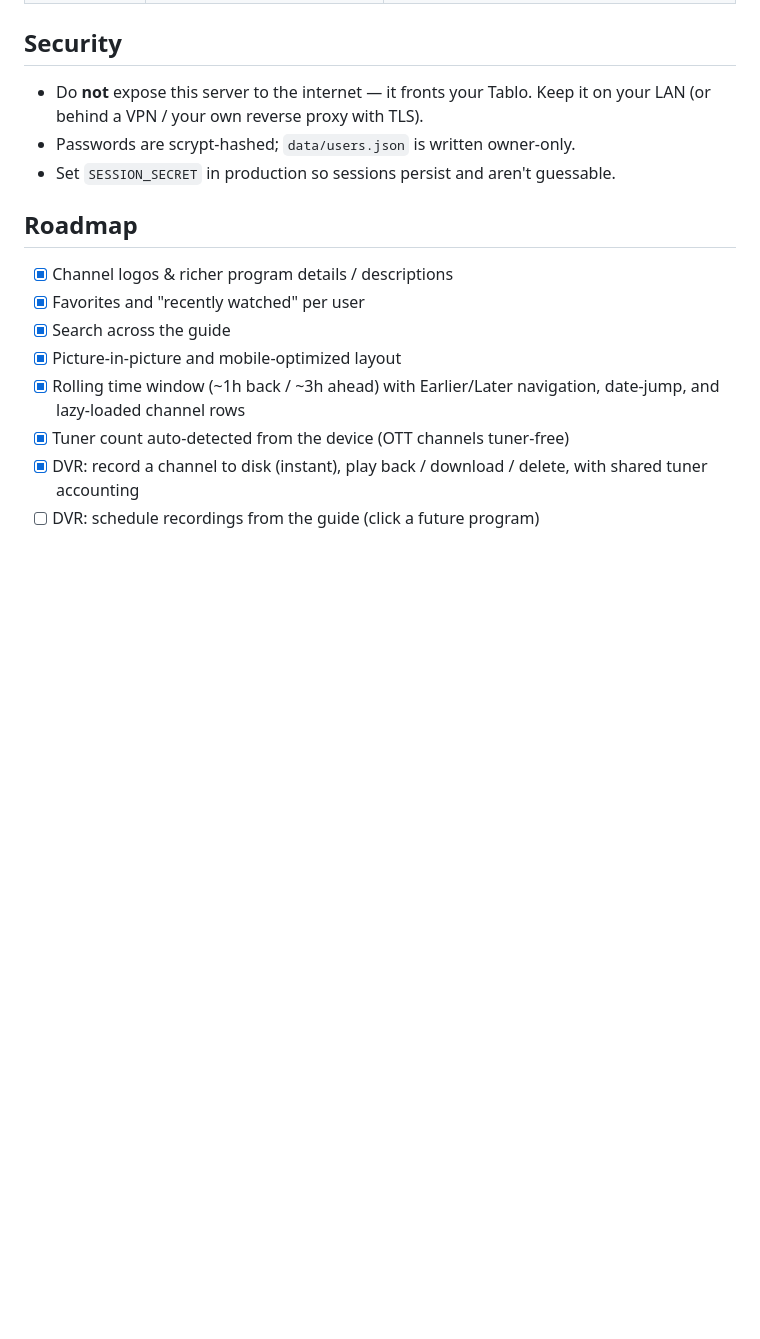
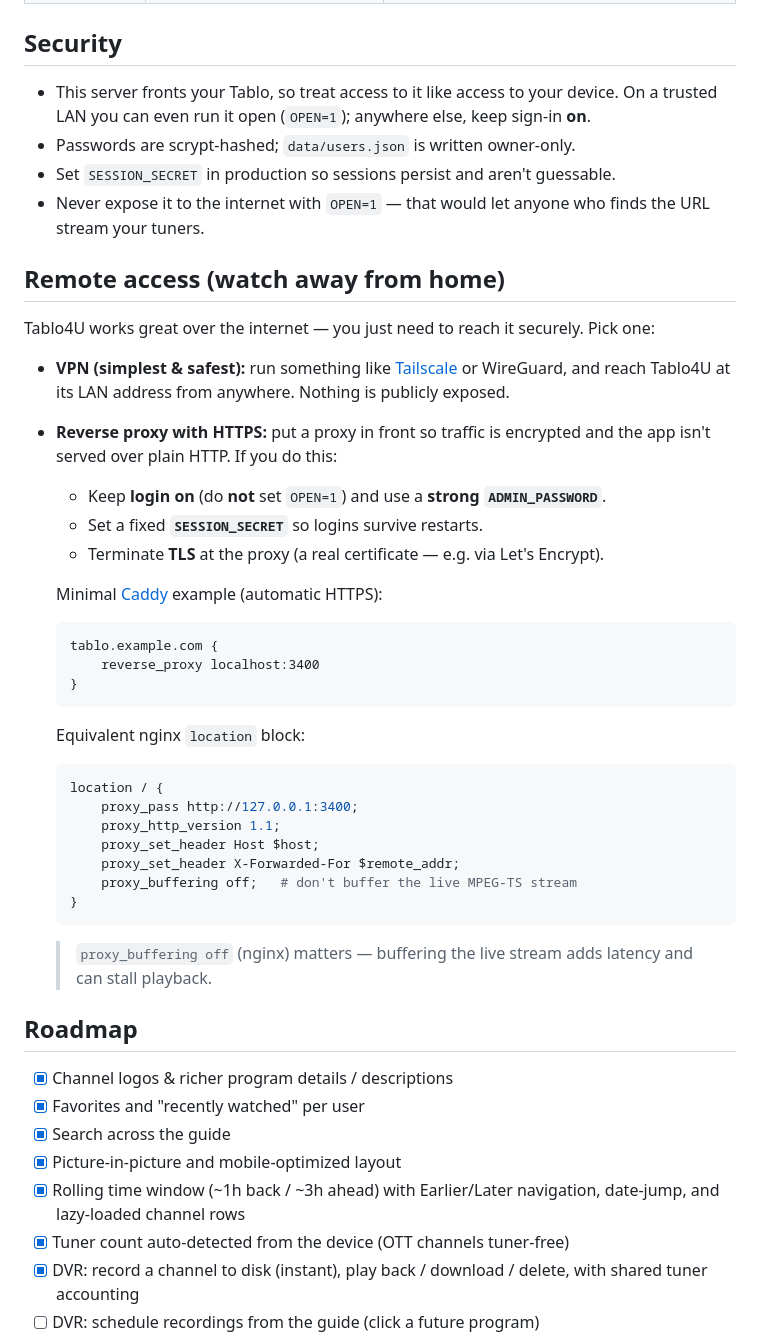
Before and after one commit to evilgenius79/Tablo4U, a Markdown page: README.md, the part around the change. Rendered like a GitHub page; blank space fills up the shorter version.

Commit message:
docs: add Remote access (VPN / reverse-proxy + HTTPS) guide; soften Security
Documents how to reach Tablo4U over the internet safely (Tailscale/WireGuard
VPN, or Caddy/nginx with HTTPS), with the keep-login-on / strong-password /
SESSION_SECRET guidance and an nginx proxy_buffering-off note for the live
stream. Security section reworded to match (LAN can run open; never OPEN=1 on
the internet).

````diff
--- a/README.md
+++ b/README.md
@@ -163,10 +163,51 @@ All endpoints require a session (unless `OPEN=1`):
 
 ## Security
 
-- Do **not** expose this server to the internet — it fronts your Tablo. Keep it
-  on your LAN (or behind a VPN / your own reverse proxy with TLS).
+- This server fronts your Tablo, so treat access to it like access to your
+  device. On a trusted LAN you can even run it open (`OPEN=1`); anywhere else,
+  keep sign-in **on**.
 - Passwords are scrypt-hashed; `data/users.json` is written owner-only.
 - Set `SESSION_SECRET` in production so sessions persist and aren't guessable.
+- Never expose it to the internet with `OPEN=1` — that would let anyone who
+  finds the URL stream your tuners.
+
+## Remote access (watch away from home)
+
+Tablo4U works great over the internet — you just need to reach it securely.
+Pick one:
+
+- **VPN (simplest & safest):** run something like [Tailscale](https://tailscale.com/)
+  or WireGuard, and reach Tablo4U at its LAN address from anywhere. Nothing is
+  publicly exposed.
+- **Reverse proxy with HTTPS:** put a proxy in front so traffic is encrypted and
+  the app isn't served over plain HTTP. If you do this:
+  - Keep **login on** (do **not** set `OPEN=1`) and use a **strong
+    `ADMIN_PASSWORD`**.
+  - Set a fixed **`SESSION_SECRET`** so logins survive restarts.
+  - Terminate **TLS** at the proxy (a real certificate — e.g. via Let's Encrypt).
+
+  Minimal [Caddy](https://caddyserver.com/) example (automatic HTTPS):
+
+  ```
+  tablo.example.com {
+      reverse_proxy localhost:3400
+  }
+  ```
+
+  Equivalent nginx `location` block:
+
+  ```nginx
+  location / {
+      proxy_pass http://127.0.0.1:3400;
+      proxy_http_version 1.1;
+      proxy_set_header Host $host;
+      proxy_set_header X-Forwarded-For $remote_addr;
+      proxy_buffering off;   # don't buffer the live MPEG-TS stream
+  }
+  ```
+
+  > `proxy_buffering off` (nginx) matters — buffering the live stream adds
+  > latency and can stall playback.
 
 ## Roadmap
 
````
